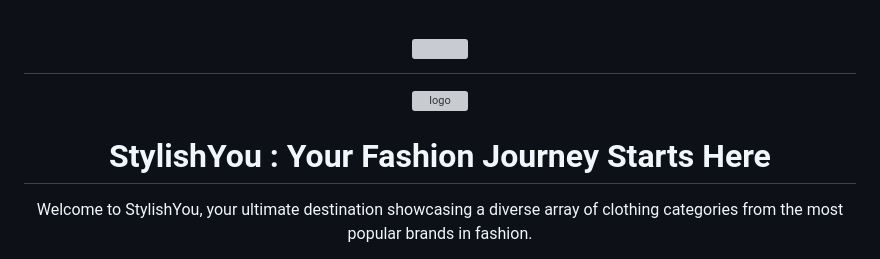
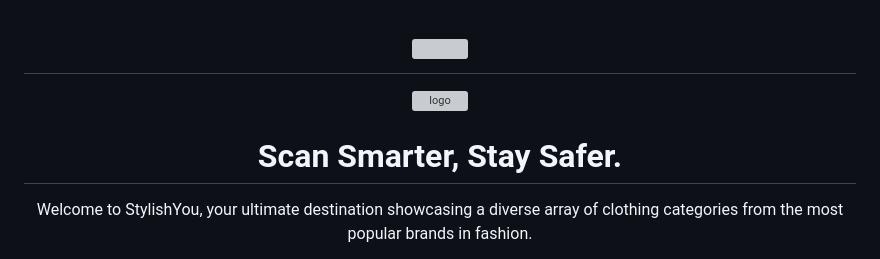
Before and after one commit to Raouf-Braham/WebScanPro, a Markdown page: README.md, the part around one of its changes. Drawn GitHub-style; grey boxes are pictures that could not be loaded.

```diff
--- a/README.md
+++ b/README.md
@@ -9,5 +9,5 @@
 
-  <h1>StylishYou : Your Fashion Journey Starts Here</h1>
+  <h1>Scan Smarter, Stay Safer.</h1>
 
   <p>
     Welcome to StylishYou, your ultimate destination showcasing a diverse array of clothing categories from the most popular brands in fashion.
```
Also changed, not shown: other parts of README.md (+1 -1 lines).
